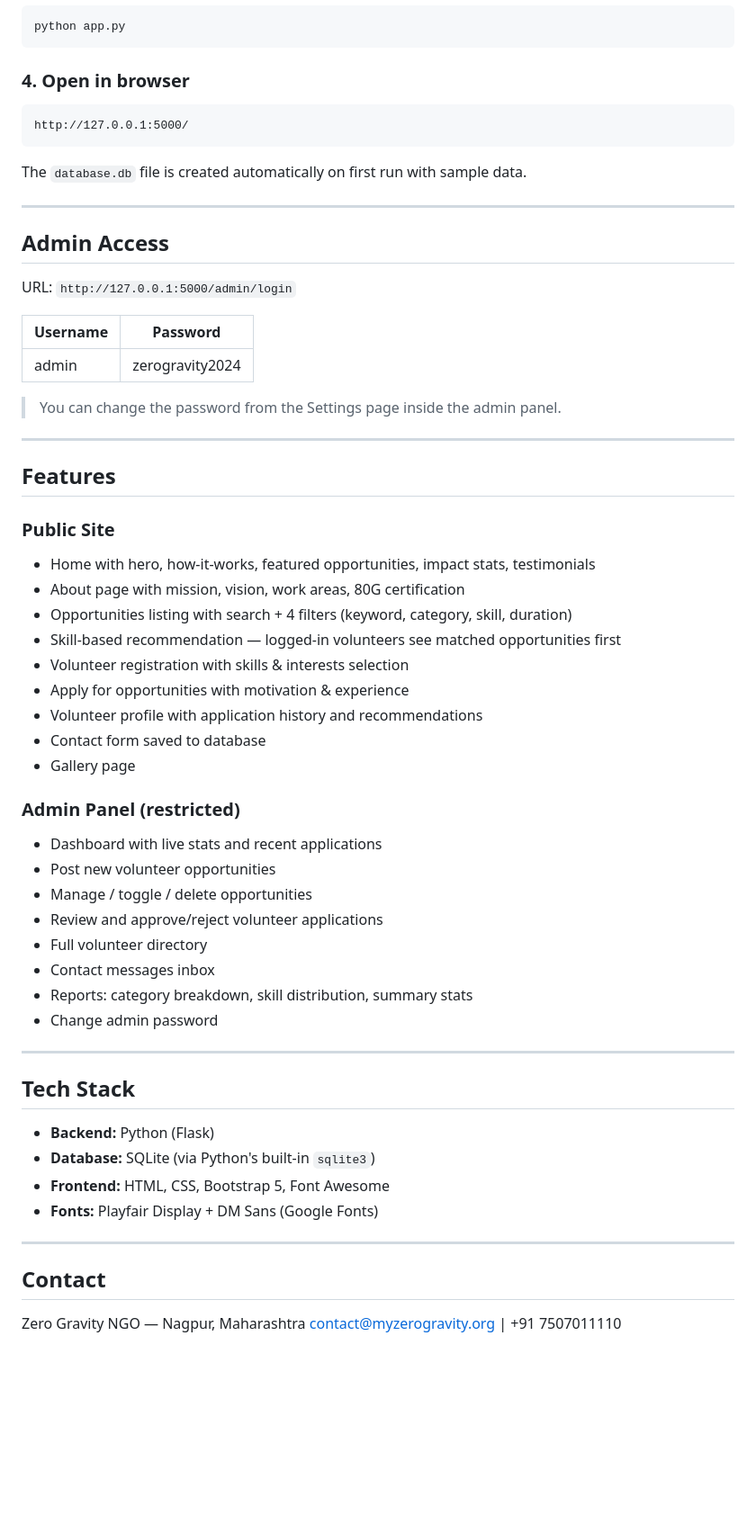
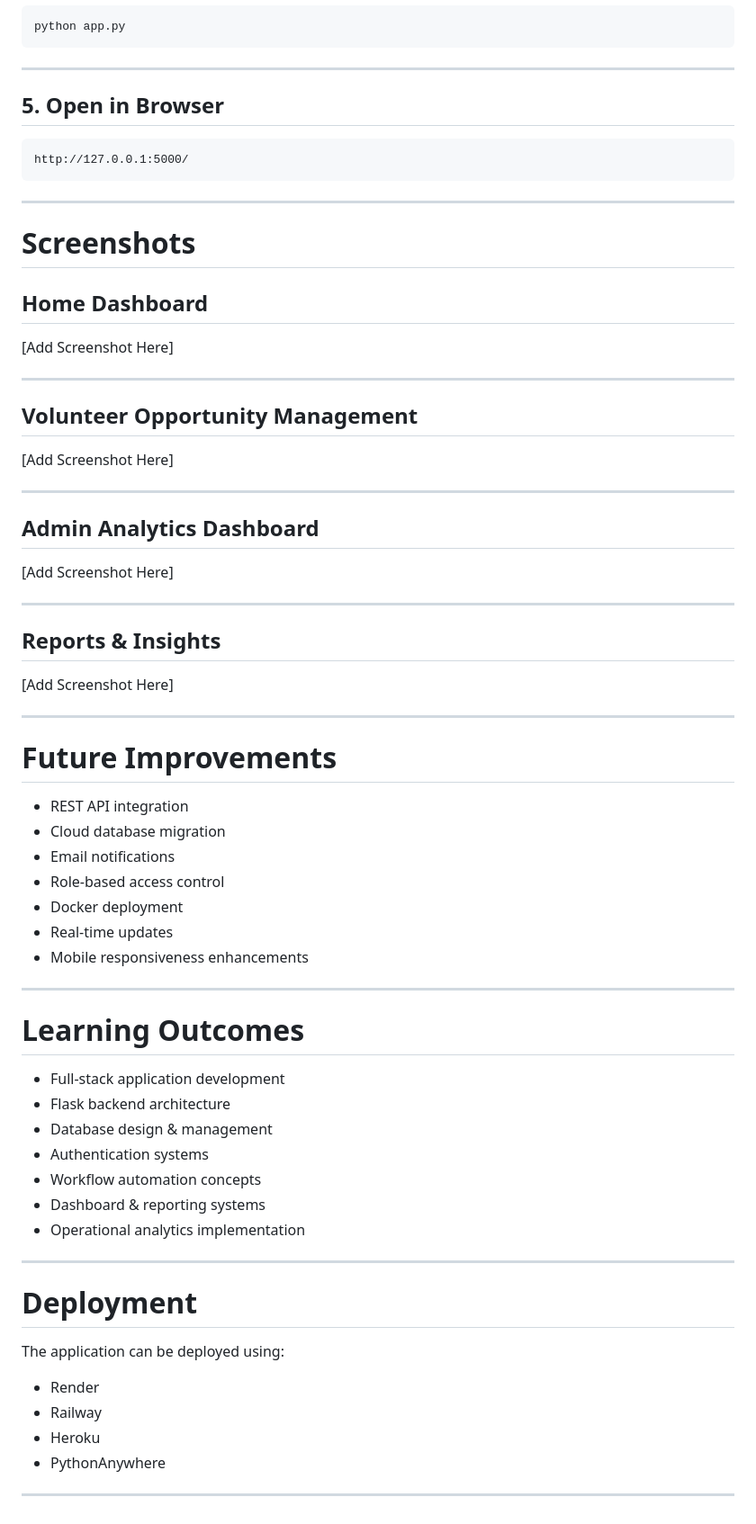
Before and after one commit to vedika-kulkarni/zero-gravity, a Markdown page: README.md, the part around one of its changes. Shown at 90% size. Rendered like a GitHub page; blank space fills up the shorter version.

````diff
--- a/README.md
+++ b/README.md
@@ -58,60 +226,68 @@ pip install -r requirements.txt
 python app.py
 ```
 
-### 4. Open in browser
-```
+---
+
+## 5. Open in Browser
+
+```text
 http://127.0.0.1:5000/
 ```
 
-The `database.db` file is created automatically on first run with sample data.
+---
+
+# Screenshots
+
+## Home Dashboard
+[Add Screenshot Here]
 
 ---
 
-## Admin Access
-
-URL: `http://127.0.0.1:5000/admin/login`
-
-| Username | Password         |
-|----------|-----------------|
-| admin    | zerogravity2024 |
-
-> You can change the password from the Settings page inside the admin panel.
+## Volunteer Opportunity Management
+[Add Screenshot Here]
 
 ---
 
-## Features
-
-### Public Site
-- Home with hero, how-it-works, featured opportunities, impact stats, testimonials
-- About page with mission, vision, work areas, 80G certification
-- Opportunities listing with search + 4 filters (keyword, category, skill, duration)
-- Skill-based recommendation — logged-in volunteers see matched opportunities first
-- Volunteer registration with skills & interests selection
-- Apply for opportunities with motivation & experience
-- Volunteer profile with application history and recommendations
-- Contact form saved to database
-- Gallery page
-
-### Admin Panel (restricted)
-- Dashboard with live stats and recent applications
-- Post new volunteer opportunities
-- Manage / toggle / delete opportunities
-- Review and approve/reject volunteer applications
-- Full volunteer directory
-- Contact messages inbox
-- Reports: category breakdown, skill distribution, summary stats
-- Change admin password
+## Admin Analytics Dashboard
+[Add Screenshot Here]
 
 ---
 
-## Tech Stack
-- **Backend:** Python (Flask)
-- **Database:** SQLite (via Python's built-in `sqlite3`)
-- **Frontend:** HTML, CSS, Bootstrap 5, Font Awesome
-- **Fonts:** Playfair Display + DM Sans (Google Fonts)
+## Reports & Insights
+[Add Screenshot Here]
 
 ---
 
-## Contact
-Zero Gravity NGO — Nagpur, Maharashtra
-contact@myzerogravity.org | +91 7507011110
+# Future Improvements
+
+- REST API integration
+- Cloud database migration
+- Email notifications
+- Role-based access control
+- Docker deployment
+- Real-time updates
+- Mobile responsiveness enhancements
+
+---
+
+# Learning Outcomes
+
+- Full-stack application development
+- Flask backend architecture
+- Database design & management
+- Authentication systems
+- Workflow automation concepts
+- Dashboard & reporting systems
+- Operational analytics implementation
+
+---
+
+# Deployment
+
+The application can be deployed using:
+- Render
+- Railway
+- Heroku
+- PythonAnywhere
+
+---
````
Also changed, not shown: other parts of README.md (+209 -41 lines).
